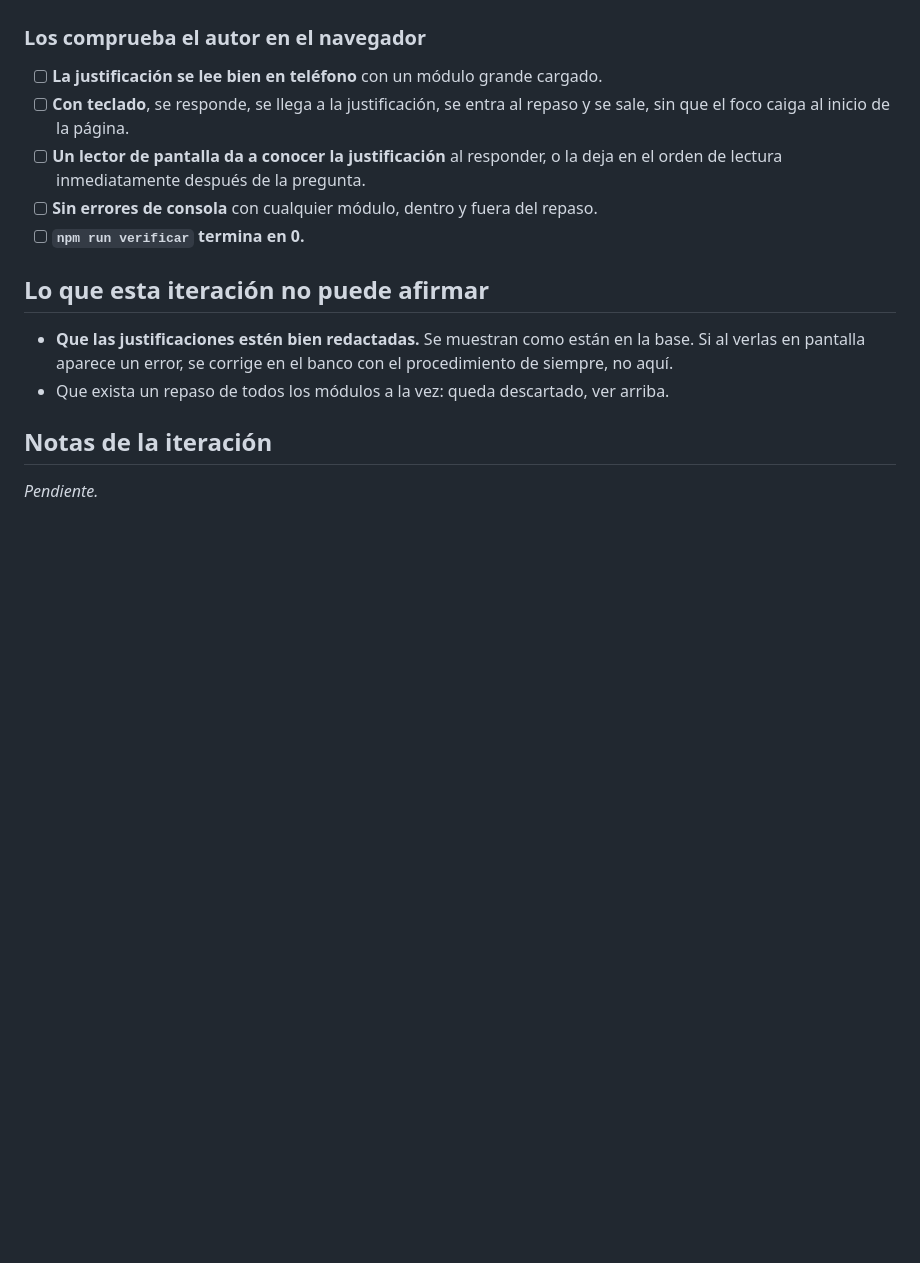
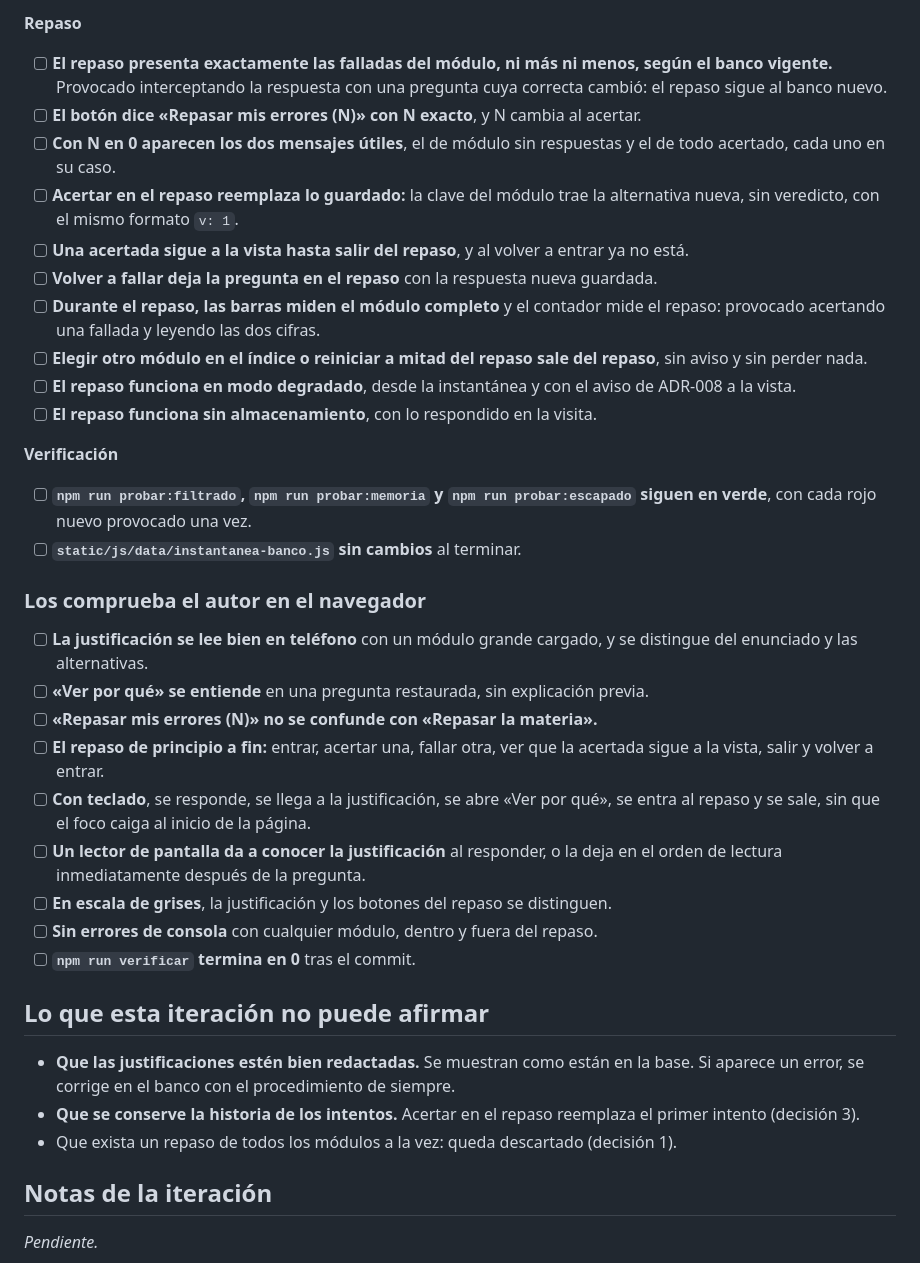
Before and after one commit to ffelipecuevasc/examen-certificacion-td-js, a Markdown page: _planmaestro/30-epica-cuestionario/iteracion-34-justificacion-y-repaso.md, the part around one of its changes. GitHub-like rendering; blank space fills up the shorter version.

```diff
--- a/_planmaestro/30-epica-cuestionario/iteracion-34-justificacion-y-repaso.md
+++ b/_planmaestro/30-epica-cuestionario/iteracion-34-justificacion-y-repaso.md
@@ -80,19 +163,53 @@ Cada uno se cierra con evidencia producida **provocando** el comportamiento, no
+**Repaso**
+
+- [ ] **El repaso presenta exactamente las falladas del módulo, ni más ni menos, según
+  el banco vigente.** Provocado interceptando la respuesta con una pregunta cuya
+  correcta cambió: el repaso sigue al banco nuevo.
+- [ ] **El botón dice «Repasar mis errores (N)» con N exacto**, y N cambia al acertar.
+- [ ] **Con N en 0 aparecen los dos mensajes útiles**, el de módulo sin respuestas y el de
+  todo acertado, cada uno en su caso.
+- [ ] **Acertar en el repaso reemplaza lo guardado:** la clave del módulo trae la
+  alternativa nueva, sin veredicto, con el mismo formato `v: 1`.
+- [ ] **Una acertada sigue a la vista hasta salir del repaso**, y al volver a entrar ya no
+  está.
+- [ ] **Volver a fallar deja la pregunta en el repaso** con la respuesta nueva guardada.
+- [ ] **Durante el repaso, las barras miden el módulo completo** y el contador mide el
+  repaso: provocado acertando una fallada y leyendo las dos cifras.
+- [ ] **Elegir otro módulo en el índice o reiniciar a mitad del repaso sale del repaso**,
+  sin aviso y sin perder nada.
+- [ ] **El repaso funciona en modo degradado**, desde la instantánea y con el aviso de
+  ADR-008 a la vista.
+- [ ] **El repaso funciona sin almacenamiento**, con lo respondido en la visita.
+
+**Verificación**
+
+- [ ] **`npm run probar:filtrado`, `npm run probar:memoria` y `npm run probar:escapado`
+  siguen en verde**, con cada rojo nuevo provocado una vez.
+- [ ] **`static/js/data/instantanea-banco.js` sin cambios** al terminar.
 
 ### Los comprueba el autor en el navegador
 
-- [ ] **La justificación se lee bien en teléfono** con un módulo grande cargado.
-- [ ] **Con teclado**, se responde, se llega a la justificación, se entra al repaso y se sale, sin que el foco caiga al
-  inicio de la página.
-- [ ] **Un lector de pantalla da a conocer la justificación** al responder, o la deja en el orden de lectura
-  inmediatamente después de la pregunta.
+- [ ] **La justificación se lee bien en teléfono** con un módulo grande cargado, y se
+  distingue del enunciado y las alternativas.
+- [ ] **«Ver por qué» se entiende** en una pregunta restaurada, sin explicación previa.
+- [ ] **«Repasar mis errores (N)» no se confunde con «Repasar la materia».**
+- [ ] **El repaso de principio a fin:** entrar, acertar una, fallar otra, ver que la
+  acertada sigue a la vista, salir y volver a entrar.
+- [ ] **Con teclado**, se responde, se llega a la justificación, se abre «Ver por qué», se
+  entra al repaso y se sale, sin que el foco caiga al inicio de la página.
+- [ ] **Un lector de pantalla da a conocer la justificación** al responder, o la deja en
+  el orden de lectura inmediatamente después de la pregunta.
+- [ ] **En escala de grises**, la justificación y los botones del repaso se distinguen.
 - [ ] **Sin errores de consola** con cualquier módulo, dentro y fuera del repaso.
-- [ ] **`npm run verificar` termina en 0.**
+- [ ] **`npm run verificar` termina en 0** tras el commit.
 
 ## Lo que esta iteración no puede afirmar
 
-- **Que las justificaciones estén bien redactadas.** Se muestran como están en la base. Si al verlas en pantalla aparece
-  un error, se corrige en el banco con el procedimiento de siempre, no aquí.
-- Que exista un repaso de todos los módulos a la vez: queda descartado, ver arriba.
+- **Que las justificaciones estén bien redactadas.** Se muestran como están en la base.
+  Si aparece un error, se corrige en el banco con el procedimiento de siempre.
+- **Que se conserve la historia de los intentos.** Acertar en el repaso reemplaza el
+  primer intento (decisión 3).
+- Que exista un repaso de todos los módulos a la vez: queda descartado (decisión 1).
 
 ## Notas de la iteración
 
```
Also changed, not shown: other parts of _planmaestro/30-epica-cuestionario/iteracion-34-justificacion-y-repaso.md (+133 -50 lines).
